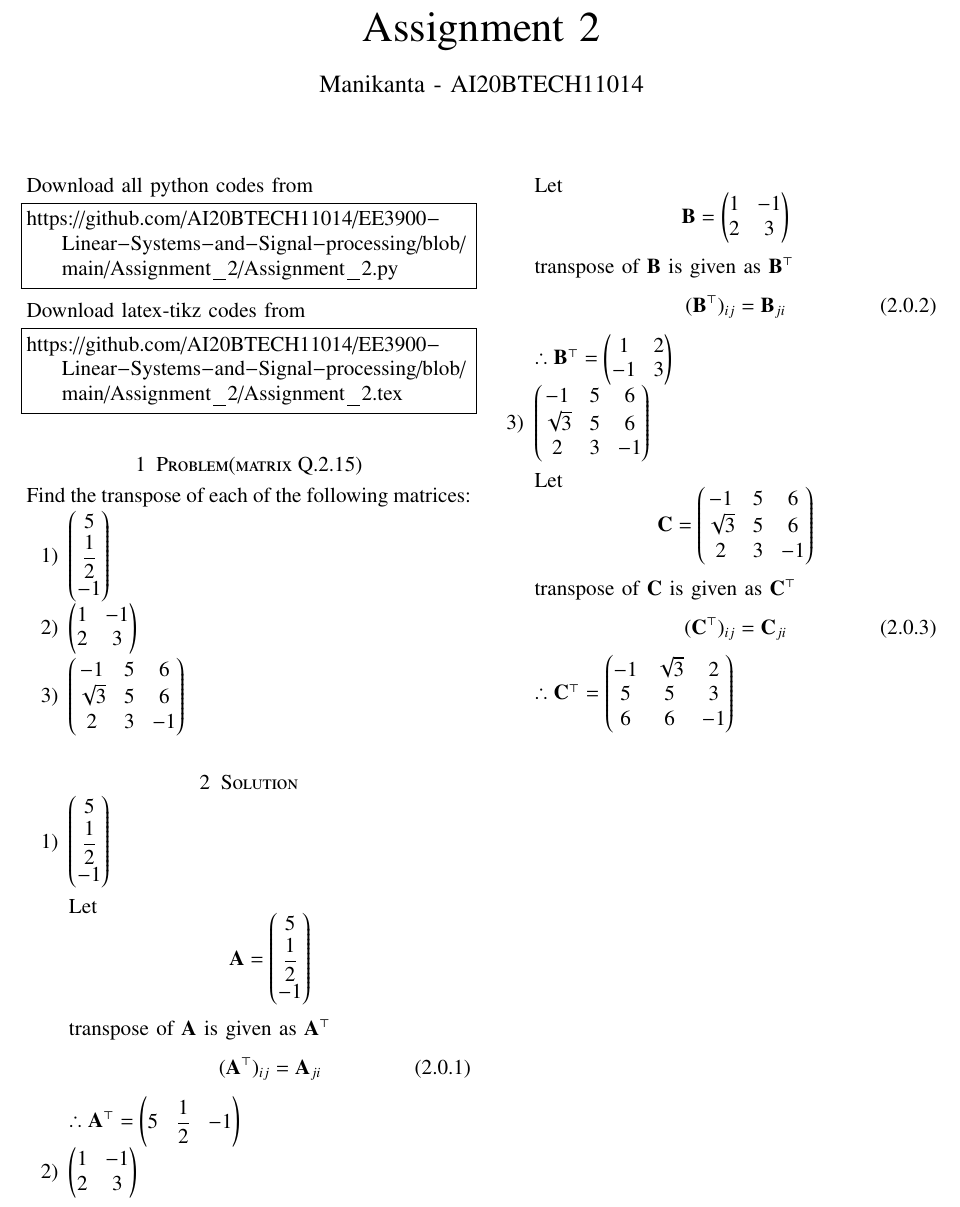
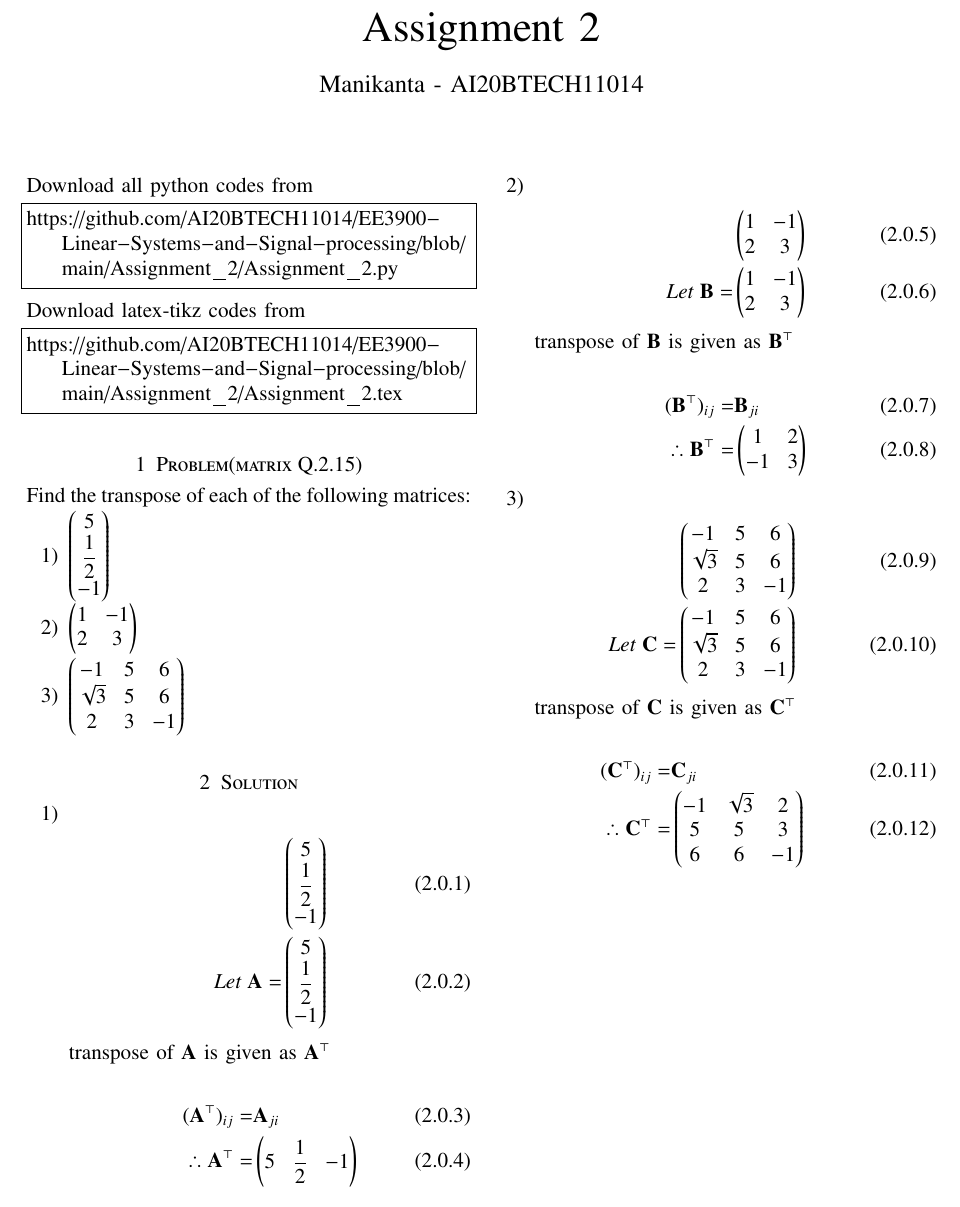
Before and after one commit to AI20BTECH11014/EE3900-Linear-Systems-and-Signal-processing, a LaTeX problem sheet (Assignment_2/Assignment_2.tex): part of the page, cut so that both start at the same text. Compiled offline with pdfLaTeX.

Commit message:
Update Assignment_2.tex

```diff
--- a/Assignment_2/Assignment_2.tex
+++ b/Assignment_2/Assignment_2.tex
@@ -138,33 +138,41 @@ matrices:
     \item $\myvec{1&-1\\2&3}$\\
     \item $\myvec{-1&5&6\\ \sqrt{3}&5&6\\2&3&-1}$\\
 \end{enumerate}
-
 \section{Solution}
 \begin{enumerate}
-    \item $\myvec{5\\ \dfrac{1}{2}\\-1}$\\
+    \item \begin{align}
+    &\myvec{5\\ \dfrac{1}{2}\\-1} \\
+    Let\; \Vec{A}=&\myvec{5\\ \dfrac{1}{2}\\-1}
+    \end{align}
 
-          Let $$\Vec{A}=\myvec{5\\ \dfrac{1}{2}\\-1}$$
           transpose of $\Vec{A}$ is given as $\Vec{A}^{\top}$
-\begin{align}
-   (\Vec{A}^{\top})_{i j} = \Vec{A}_{j i}
-\end{align}
-     $ \therefore \Vec{A}^{\top} = \myvec{5& \dfrac{1}{2}&-1}$
-    \item $\myvec{1&-1\\2&3}$\\
 
-     Let $$\Vec{B}=\myvec{1&-1\\2&3}$$
+    \begin{align}
+         (\Vec{A}^{\top})_{i j} =& \Vec{A}_{j i}\\
+          \therefore \Vec{A}^{\top} = &\myvec{5& \dfrac{1}{2}&-1}
+    \end{align}
+    \item \begin{align}
+    &\myvec{1&-1\\2&3} \\
+    Let\; \Vec{B}=&\myvec{1&-1\\2&3}
+  \end{align}
+
           transpose of $\Vec{B}$ is given as $\Vec{B}^{\top}$
-\begin{align}
-   (\Vec{B}^{\top})_{i j} = \Vec{B}_{j i}
-\end{align}
-     $ \therefore \Vec{B}^{\top} = \myvec{1&2\\-1&3}$
 
-    \item $\myvec{-1&5&6\\ \sqrt{3}&5&6\\2&3&-1}$\\
+    \begin{align}
+         (\Vec{B}^{\top})_{i j} =& \Vec{B}_{j i}\\
+          \therefore \Vec{B}^{\top} = &\myvec{1&2\\-1&3}
+    \end{align}
+     \item \begin{align}
+    &\myvec{-1&5&6\\ \sqrt{3}&5&6\\2&3&-1} \\
+    Let\; \Vec{C}=&\myvec{-1&5&6\\ \sqrt{3}&5&6\\2&3&-1}
+    \end{align}
 
-     Let $$\Vec{C}=\myvec{-1&5&6\\ \sqrt{3}&5&6\\2&3&-1}$$
           transpose of $\Vec{C}$ is given as $\Vec{C}^{\top}$
-\begin{align}
-   (\Vec{C}^{\top})_{i j} = \Vec{C}_{j i}
-\end{align}
-     $ \therefore \Vec{C}^{\top} = \myvec{-1& \sqrt{3}&2\\ 5&5&3\\6&6&-1}$
+
+    \begin{align}
+         (\Vec{C}^{\top})_{i j} =& \Vec{C}_{j i}\\
+          \therefore \Vec{C}^{\top} = &\myvec{-1& \sqrt{3}&2\\ 5&5&3\\6&6&-1}
+    \end{align}
+
 \end{enumerate}
 \end{document}
```
